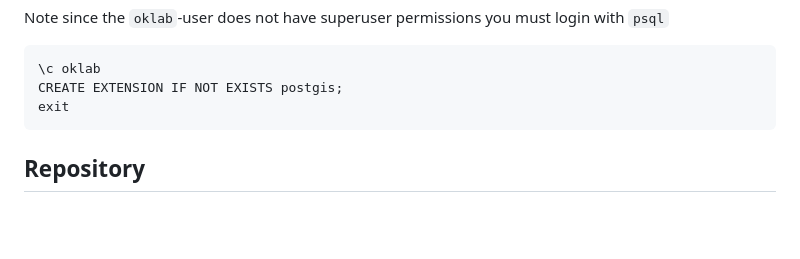
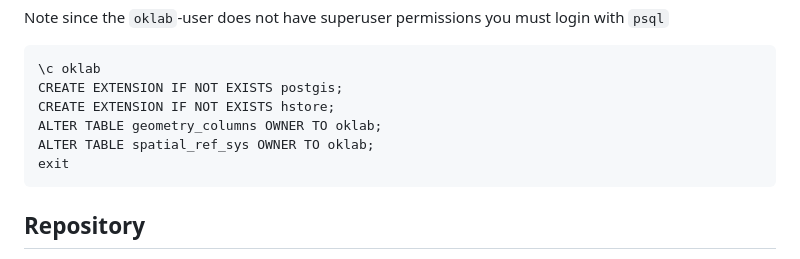
Before and after one commit to oklabflensburg/open-data-api, a Markdown page: README.md, the part around the change. GitHub-like rendering; blank space fills up the shorter version.

Commit message:
updated readme with missing setup details

````diff
--- a/README.md
+++ b/README.md
@@ -69,6 +69,9 @@ Note since the `oklab`-user does not have superuser permissions you must login w
 ```
 \c oklab
 CREATE EXTENSION IF NOT EXISTS postgis;
+CREATE EXTENSION IF NOT EXISTS hstore;
+ALTER TABLE geometry_columns OWNER TO oklab;
+ALTER TABLE spatial_ref_sys OWNER TO oklab;
 exit
 ```
 
````
